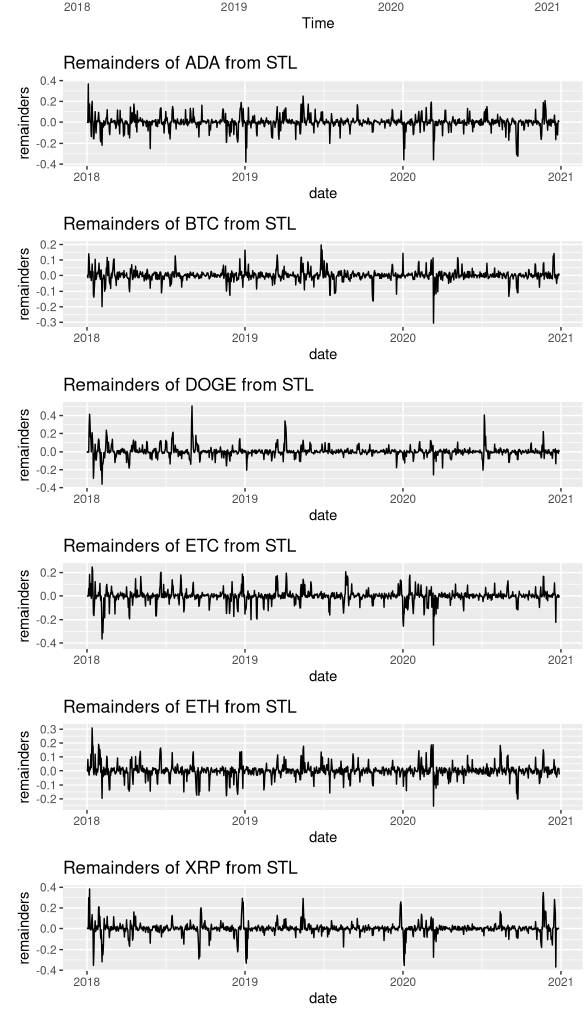
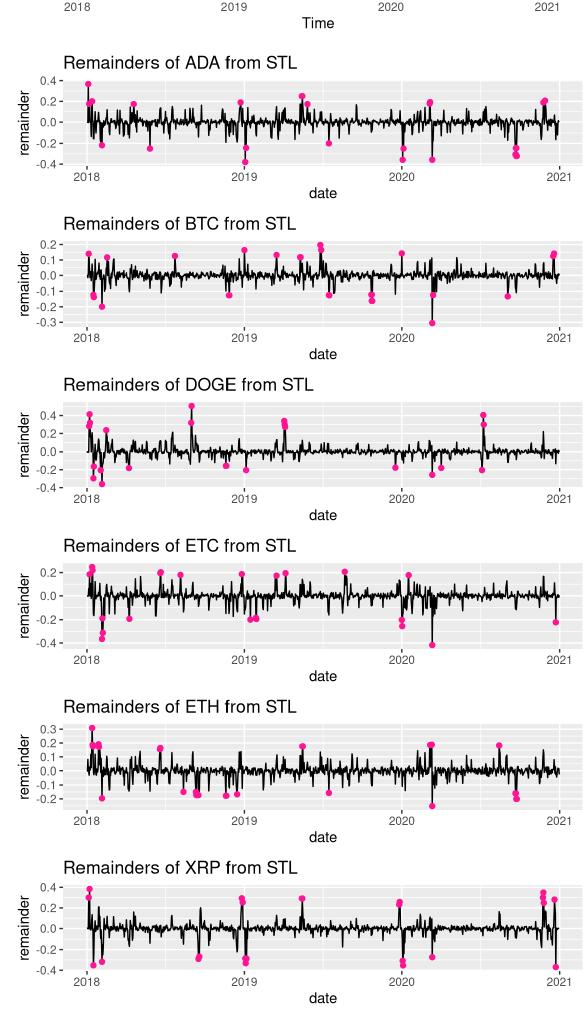
Before and after one commit to Kimtanyo/Cryptocurrency, an R Markdown document (05-results.Rmd): the page in a window 1100 px wide, from 11520 px down. Rendered offline with R 4.5, knitr and Pandoc, with nearby package versions; drawn as R Markdown's standard HTML page in place of the format the file asks for; some code elsewhere in the file could not run offline.

Commit message:
time series update

````diff
--- a/05-results.Rmd
+++ b/05-results.Rmd
@@ -152,7 +152,7 @@ close_date_scaled %>%
 
 
 
-```{r}
+```{r,fig.height=4, fig.width=15}
 library(parcoords)
 library(lubridate)
 
@@ -339,10 +339,13 @@ for(stock_name in dataName){
 grid.arrange(p1,p2,p3,p4,p5,p6, ncol=1, nrow=6)
 ```
 
+
 ```{r,fig.height=10,fig.width=6}
 # 观察不规则变动remainder的分布，对于不稳定的stock可以用最近一段时期内数据的相关系数较高的其他稳定的stock来辅助建立投资策略
+#例如这里观察到XRP最近不稳定，因此用2020年与其相关系数最大的ETH的走势来预测
 
-# 这里还需要思考一下如何在波峰上面标出pink point来辅助观察pattern
+
+library(data.table)
 
 tmp=as.data.frame(apply(close,c(1,2),BoxCox,lambda=0,simplify = FALSE))
 close_date_trans=data.frame(close_date$Date,tmp)
@@ -355,7 +358,22 @@ for(stock_name in dataName){
   close_date_trans_stl = close_date_trans_ts[,paste(stock_name,"Adj.Close",sep="_")] %>%
     stl(t.window=13, s.window="periodic", robust=TRUE)
 
-  assign(p[i], remainder(close_date_trans_stl) %>% autoplot(main=paste("Remainders of",stock_name, "from STL",sep=" "), ylab="remainders",xlab="date"))
+  remainder_df=data.frame(Date=close_date$Date,Remainder=as.vector(remainder(close_date_trans_stl)))
+
+  q99=quantile(remainder_df$Remainder,0.99)
+  q1=quantile(remainder_df$Remainder,0.01)
+
+  tmp = remainder_df %>% filter(Remainder>q99 | Remainder<q1)
+
+  plot_line = ggplot(remainder_df)+geom_line(mapping=aes(x=Date,y=Remainder))+ xlab("date")+ylab("remainder")+ggtitle(paste("Remainders of",stock_name,"from STL",sep=" "))
+
+  plot_line_point = plot_line + geom_point(data=tmp, mapping=aes(x=Date,y=Remainder),color="deeppink") + geom_point(data=tmp,mapping=aes(x=Date,y=Remainder),color="deeppink")
+
+
+  assign(p[i], plot_line_point)
+
+
+#remainder(close_date_trans_stl) %>% autoplot(main=paste("Remainders of",stock_name, "from STL",sep=" "), ylab="remainders",xlab="date")
 }
 grid.arrange(p1,p2,p3,p4,p5,p6, ncol=1, nrow=6)
 
````
Also changed, not shown: 15 other files.
